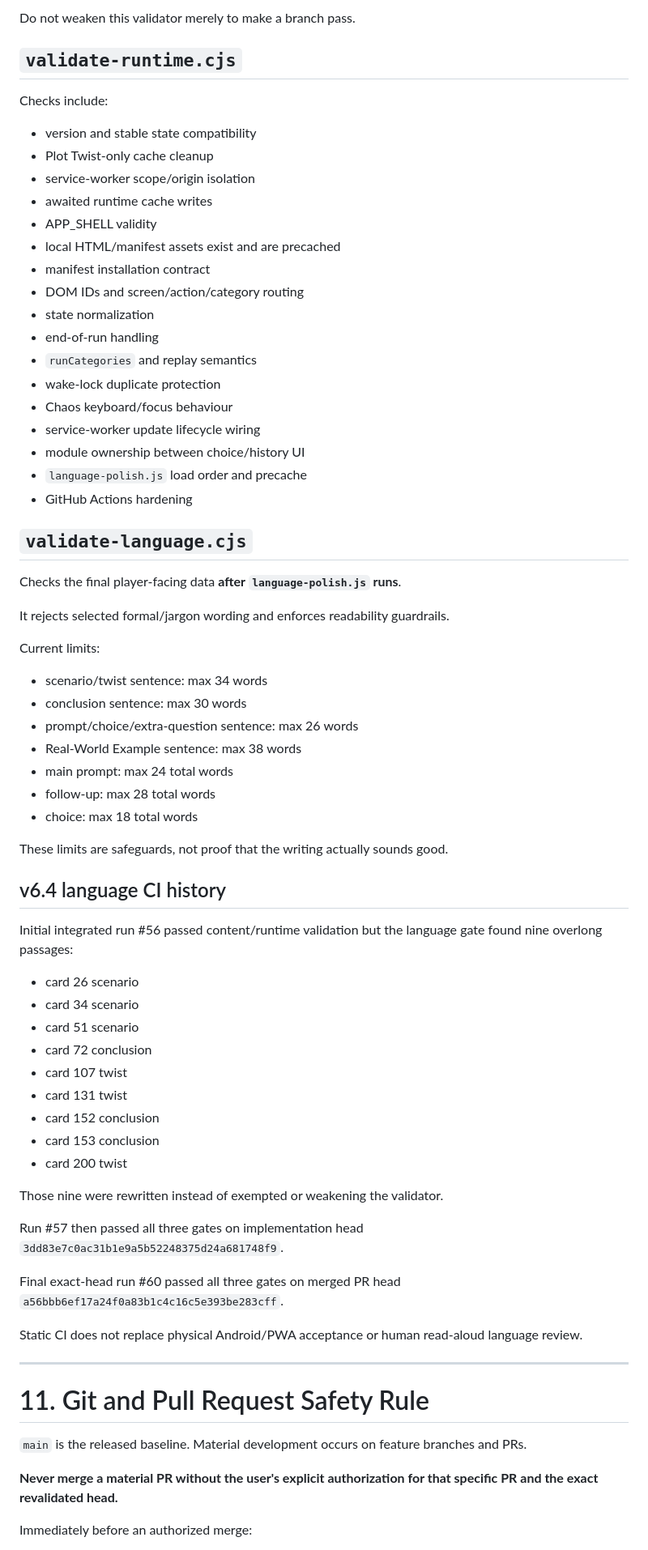
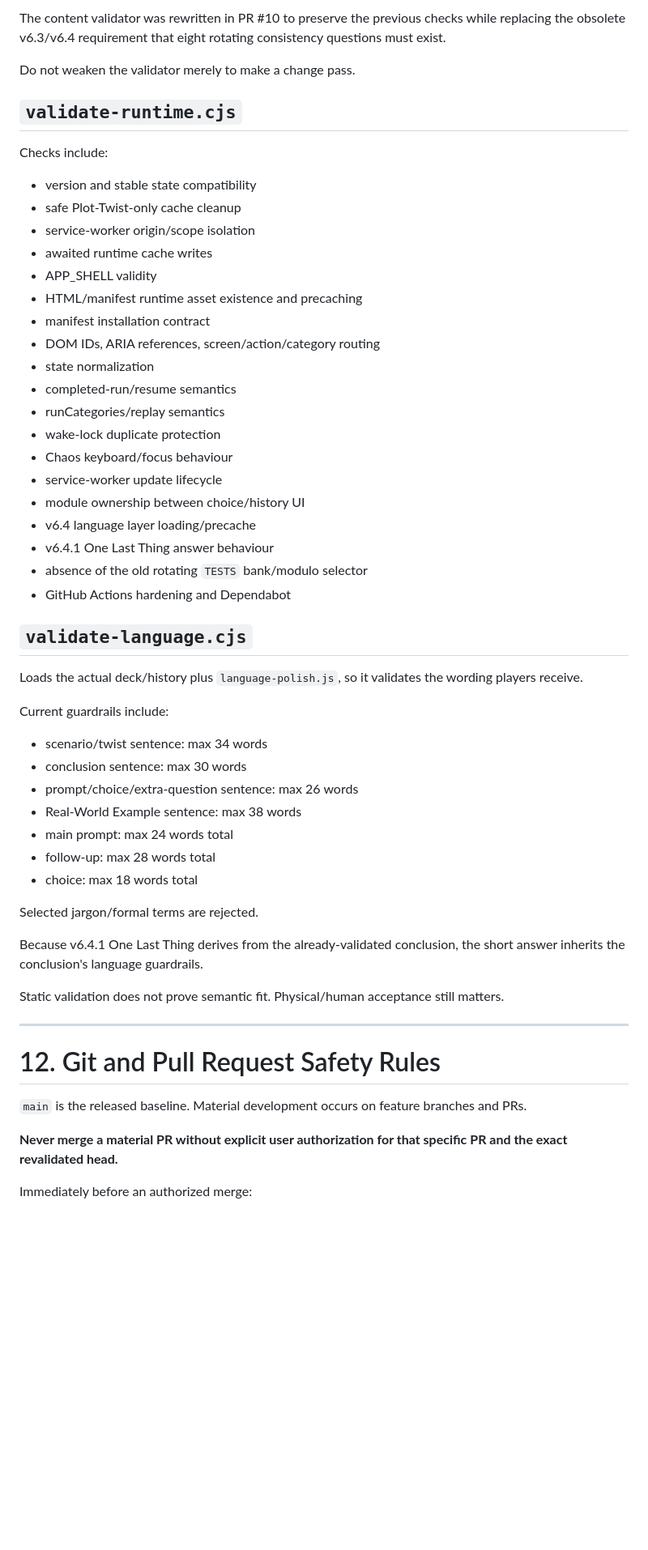
Before and after one commit to detratech/plot-twist, a Markdown page: docs/DEVELOPMENT_HANDOFF.md, the part around one of its changes. Shown at 81% size. Rendered like a GitHub page; blank space fills up the shorter version.

```diff
--- a/docs/DEVELOPMENT_HANDOFF.md
+++ b/docs/DEVELOPMENT_HANDOFF.md
@@ -550,75 +659,59 @@ Checks include:
 
-Do not weaken this validator merely to make a branch pass.
+The content validator was rewritten in PR #10 to preserve the previous checks while replacing the obsolete v6.3/v6.4 requirement that eight rotating consistency questions must exist.
+
+Do not weaken the validator merely to make a change pass.
 
 ## `validate-runtime.cjs`
 
 Checks include:
 
 - version and stable state compatibility
-- Plot Twist-only cache cleanup
-- service-worker scope/origin isolation
+- safe Plot-Twist-only cache cleanup
+- service-worker origin/scope isolation
 - awaited runtime cache writes
 - APP_SHELL validity
-- local HTML/manifest assets exist and are precached
+- HTML/manifest runtime asset existence and precaching
 - manifest installation contract
-- DOM IDs and screen/action/category routing
+- DOM IDs, ARIA references, screen/action/category routing
 - state normalization
-- end-of-run handling
-- `runCategories` and replay semantics
+- completed-run/resume semantics
+- runCategories/replay semantics
 - wake-lock duplicate protection
 - Chaos keyboard/focus behaviour
-- service-worker update lifecycle wiring
+- service-worker update lifecycle
 - module ownership between choice/history UI
-- `language-polish.js` load order and precache
-- GitHub Actions hardening
+- v6.4 language layer loading/precache
+- v6.4.1 One Last Thing answer behaviour
+- absence of the old rotating `TESTS` bank/modulo selector
+- GitHub Actions hardening and Dependabot
 
 ## `validate-language.cjs`
 
-Checks the final player-facing data **after `language-polish.js` runs**.
+Loads the actual deck/history plus `language-polish.js`, so it validates the wording players receive.
 
-It rejects selected formal/jargon wording and enforces readability guardrails.
-
-Current limits:
+Current guardrails include:
 
 - scenario/twist sentence: max 34 words
 - conclusion sentence: max 30 words
 - prompt/choice/extra-question sentence: max 26 words
 - Real-World Example sentence: max 38 words
-- main prompt: max 24 total words
-- follow-up: max 28 total words
-- choice: max 18 total words
+- main prompt: max 24 words total
+- follow-up: max 28 words total
+- choice: max 18 words total
 
-These limits are safeguards, not proof that the writing actually sounds good.
+Selected jargon/formal terms are rejected.
 
-## v6.4 language CI history
+Because v6.4.1 One Last Thing derives from the already-validated conclusion, the short answer inherits the conclusion's language guardrails.
 
-Initial integrated run #56 passed content/runtime validation but the language gate found nine overlong passages:
-
-- card 26 scenario
-- card 34 scenario
-- card 51 scenario
-- card 72 conclusion
-- card 107 twist
-- card 131 twist
-- card 152 conclusion
-- card 153 conclusion
-- card 200 twist
-
-Those nine were rewritten instead of exempted or weakening the validator.
-
-Run #57 then passed all three gates on implementation head `3dd83e7c0ac31b1e9a5b52248375d24a681748f9`.
-
-Final exact-head run #60 passed all three gates on merged PR head `a56bbb6ef17a24f0a83b1c4c16c5e393be283cff`.
-
-Static CI does not replace physical Android/PWA acceptance or human read-aloud language review.
+Static validation does not prove semantic fit. Physical/human acceptance still matters.
 
 ---
 
-# 11. Git and Pull Request Safety Rule
+# 12. Git and Pull Request Safety Rules
 
 `main` is the released baseline. Material development occurs on feature branches and PRs.
 
-**Never merge a material PR without the user's explicit authorization for that specific PR and the exact revalidated head.**
+**Never merge a material PR without explicit user authorization for that specific PR and the exact revalidated head.**
 
 Immediately before an authorized merge:
 
```
Also changed, not shown: other parts of docs/DEVELOPMENT_HANDOFF.md (+331 -196 lines).
